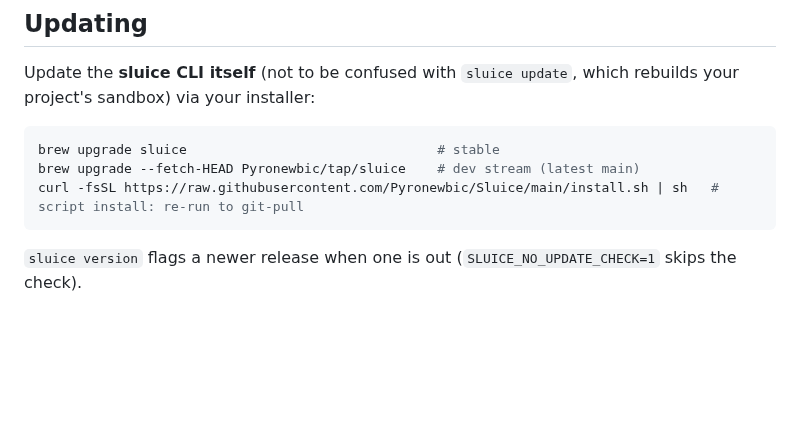
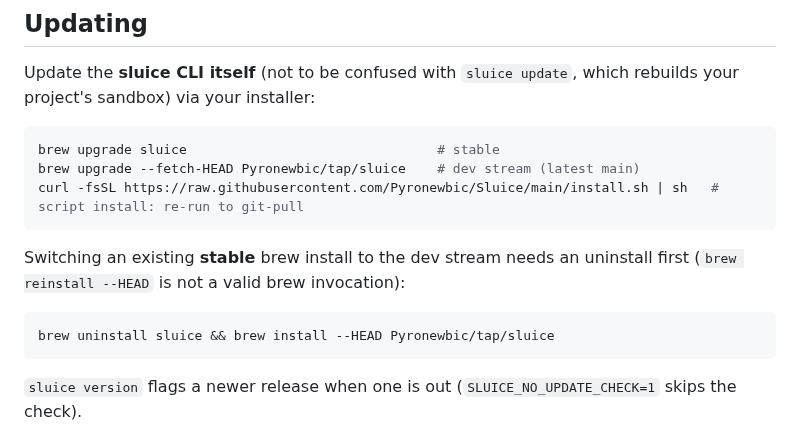
Before and after one commit to Pyronewbic/Sluice, a Markdown page: README.md, the part around the change. Rendered like a GitHub page; blank space fills up the shorter version.

Commit message:
docs(readme): document the brew stable -> HEAD switch in Updating
'brew reinstall --HEAD' is not a valid brew invocation; moving an
existing stable install to the dev stream needs
'brew uninstall sluice && brew install --HEAD Pyronewbic/tap/sluice'.

````diff
--- a/README.md
+++ b/README.md
@@ -61,6 +61,13 @@ project's sandbox) via your installer:
 brew upgrade sluice                                # stable
 brew upgrade --fetch-HEAD Pyronewbic/tap/sluice    # dev stream (latest main)
 curl -fsSL https://raw.githubusercontent.com/Pyronewbic/Sluice/main/install.sh | sh   # script install: re-run to git-pull
+```
+
+Switching an existing **stable** brew install to the dev stream needs an uninstall first
+(`brew reinstall --HEAD` is not a valid brew invocation):
+
+```bash
+brew uninstall sluice && brew install --HEAD Pyronewbic/tap/sluice
 ```
 
 `sluice version` flags a newer release when one is out (`SLUICE_NO_UPDATE_CHECK=1` skips the check).
````
